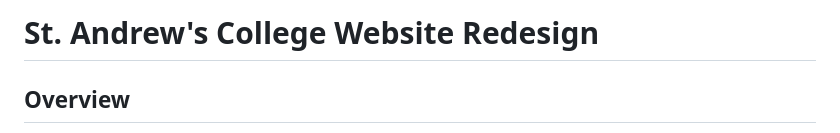
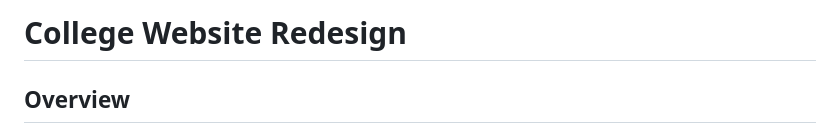
Before and after one commit to Stany009/College-Website, a Markdown page: README.md, the part around the change. Drawn GitHub-style.

Commit message:
Revise project title in README
Updated project title in README to remove specific reference.

```diff
--- a/README.md
+++ b/README.md
@@ -1,4 +1,4 @@
-# St. Andrew's College Website Redesign
+#  College Website Redesign
 
 ## Overview
 
```
